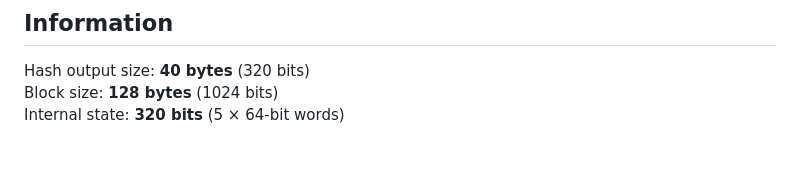
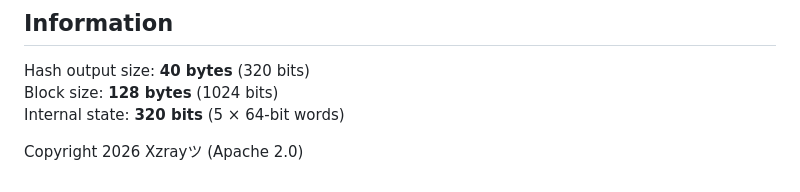
Before and after one commit to Xzray03/XzalgoChain, a Markdown page: API.md, the part around the change. Rendered like a GitHub page; blank space fills up the shorter version.

```diff
--- a/API.md
+++ b/API.md
@@ -381,3 +381,6 @@ All other functions return `void` and assume valid parameters. Null pointers are
 Hash output size: **40 bytes** (320 bits)
 Block size: **128 bytes** (1024 bits)
 Internal state: **320 bits** (5 × 64-bit words)
+
+
+Copyright 2026 Xzrayツ (Apache 2.0)
```
